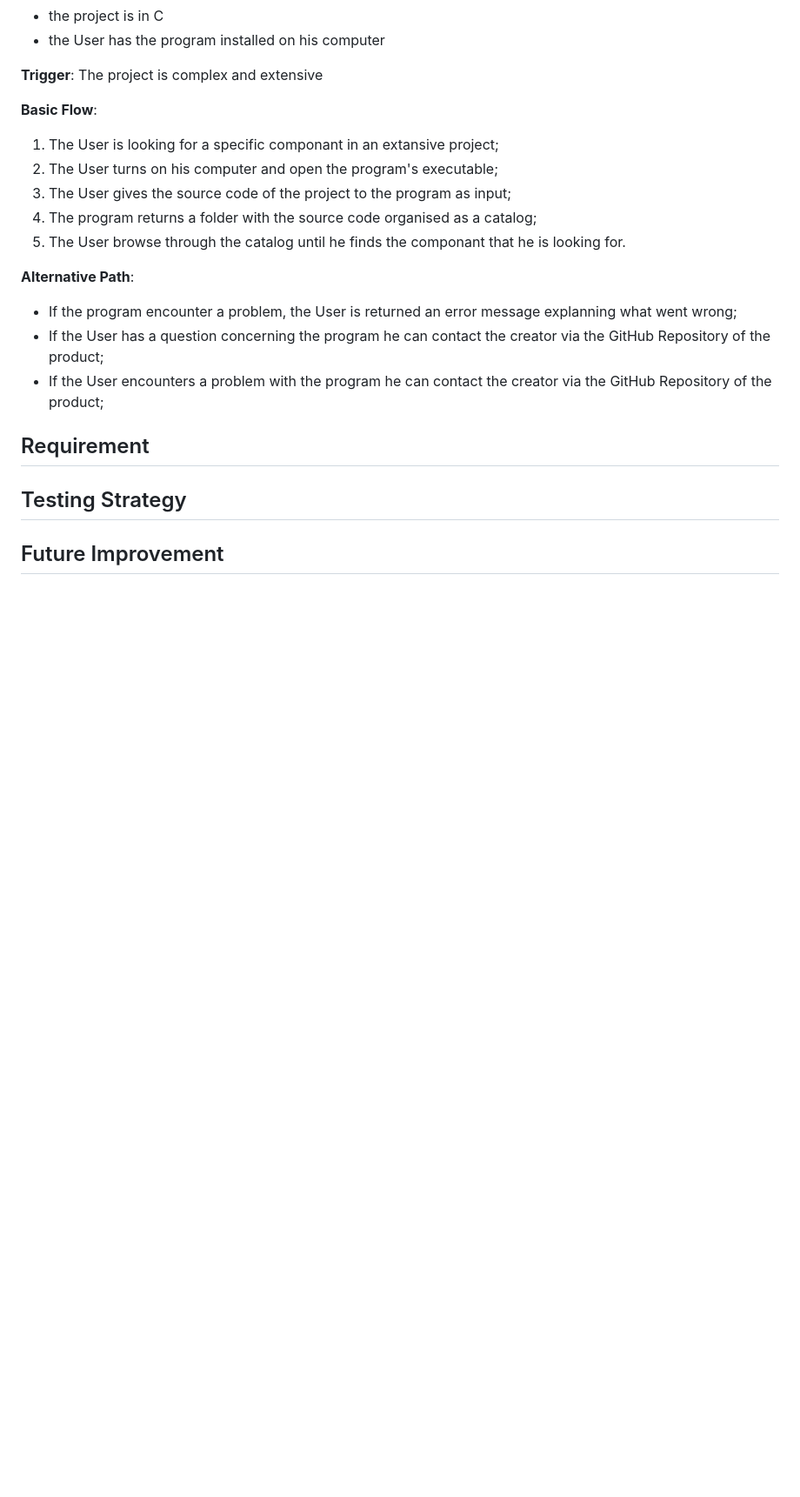
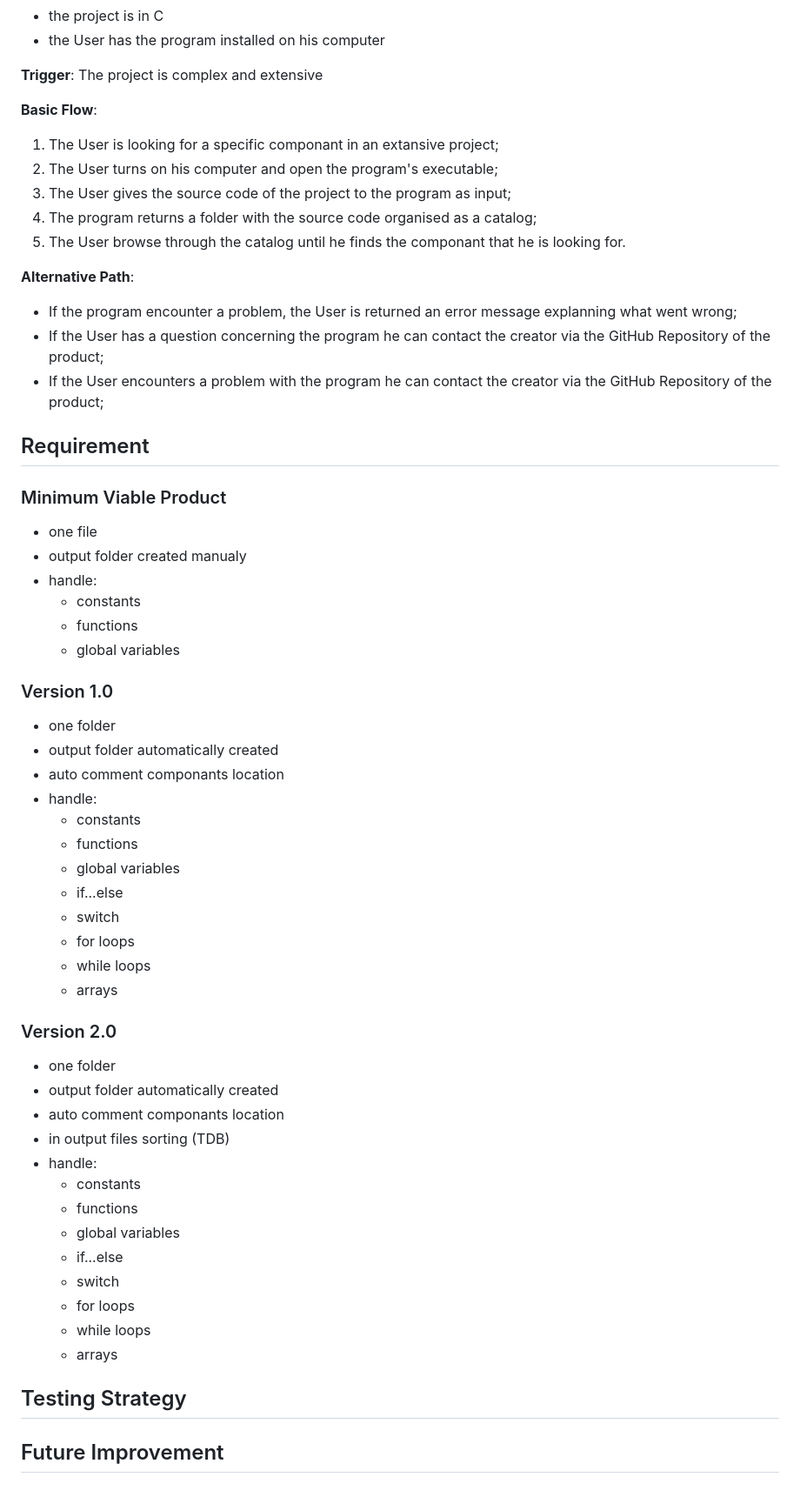
Before and after one commit to JasonGROSSO/Moonshot-project, a Markdown page: documents/functional/functional_specifications.md, the part around the change printed below. Shown: that part at 87% size. Rendered like a GitHub page; blank space fills up the shorter version.

Commit message:
Update functional_specifications.md
typos
requirement / versions

```diff
--- a/documents/functional/functional_specifications.md
+++ b/documents/functional/functional_specifications.md
@@ -146,6 +147,46 @@ This Project's objectives is to create a sorter that could sort through an entir
 
 ## Requirement
 
+### Minimum Viable Product
+
+- one file
+- output folder created manualy
+- handle:
+  - constants
+  - functions
+  - global variables
+
+### Version 1.0
+
+- one folder
+- output folder automatically created
+- auto comment componants location
+- handle:
+  - constants
+  - functions
+  - global variables
+  - if...else
+  - switch
+  - for loops
+  - while loops
+  - arrays
+
+### Version 2.0
+
+- one folder
+- output folder automatically created
+- auto comment componants location
+- in output files sorting (TDB)
+- handle:
+  - constants
+  - functions
+  - global variables
+  - if...else
+  - switch
+  - for loops
+  - while loops
+  - arrays
+
 ## Testing Strategy
 
 ## Future Improvement
```
Also changed, not shown: other parts of documents/functional/functional_specifications.md (+1 -0 lines).
